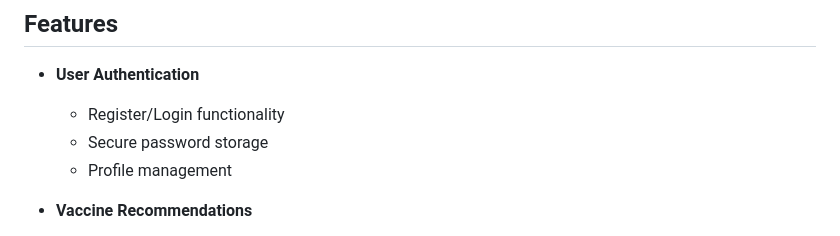
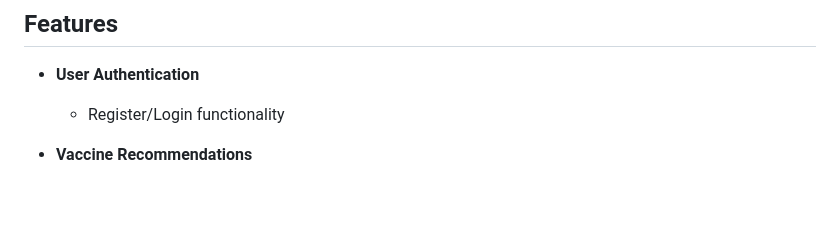
Before and after one commit to riyab09/ShieldRx-Vaccine-Recommendation-System, a Markdown page: README.md, the part around the change. Drawn GitHub-style; blank space fills up the shorter version.

```diff
--- a/README.md
+++ b/README.md
@@ -6,8 +6,6 @@ ShieldRx is a web-based application that provides personalized vaccine recommend
 
 - **User Authentication**
   - Register/Login functionality
-  - Secure password storage
-  - Profile management
 
 - **Vaccine Recommendations**
   - Age-based vaccine suggestions
```
